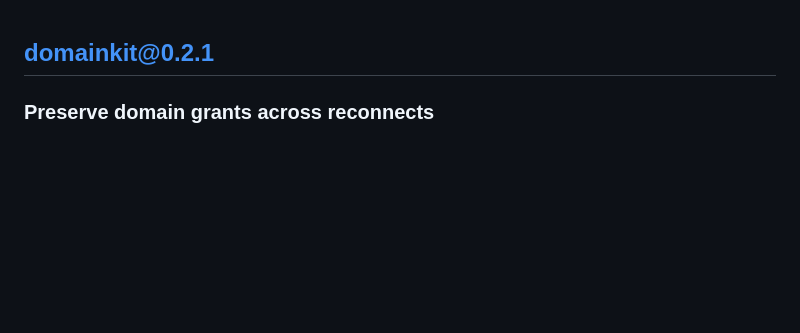
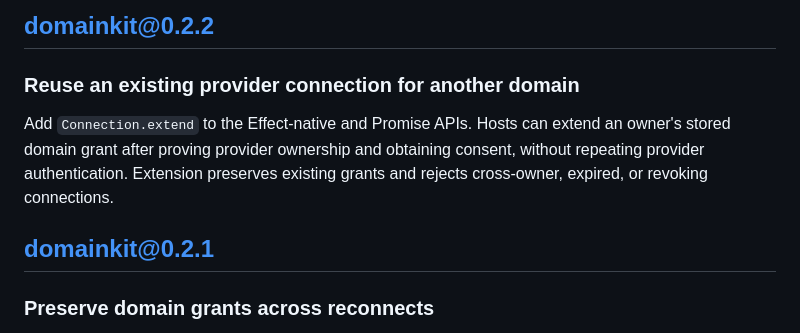
Before and after one commit to AryaLabsHQ/domainkit, a Markdown page: CHANGELOG.md, the part around the change. Drawn GitHub-style; blank space fills up the shorter version.

Commit message:
docs(release): note reusable provider connections

```diff
--- a/CHANGELOG.md
+++ b/CHANGELOG.md
@@ -1,3 +1,12 @@
+## domainkit@0.2.2
+
+### Reuse an existing provider connection for another domain
+
+Add `Connection.extend` to the Effect-native and Promise APIs. Hosts can extend an owner's stored
+domain grant after proving provider ownership and obtaining consent, without repeating provider
+authentication. Extension preserves existing grants and rejects cross-owner, expired, or revoking
+connections.
+
 ## domainkit@0.2.1
 
 ### Preserve domain grants across reconnects
```
